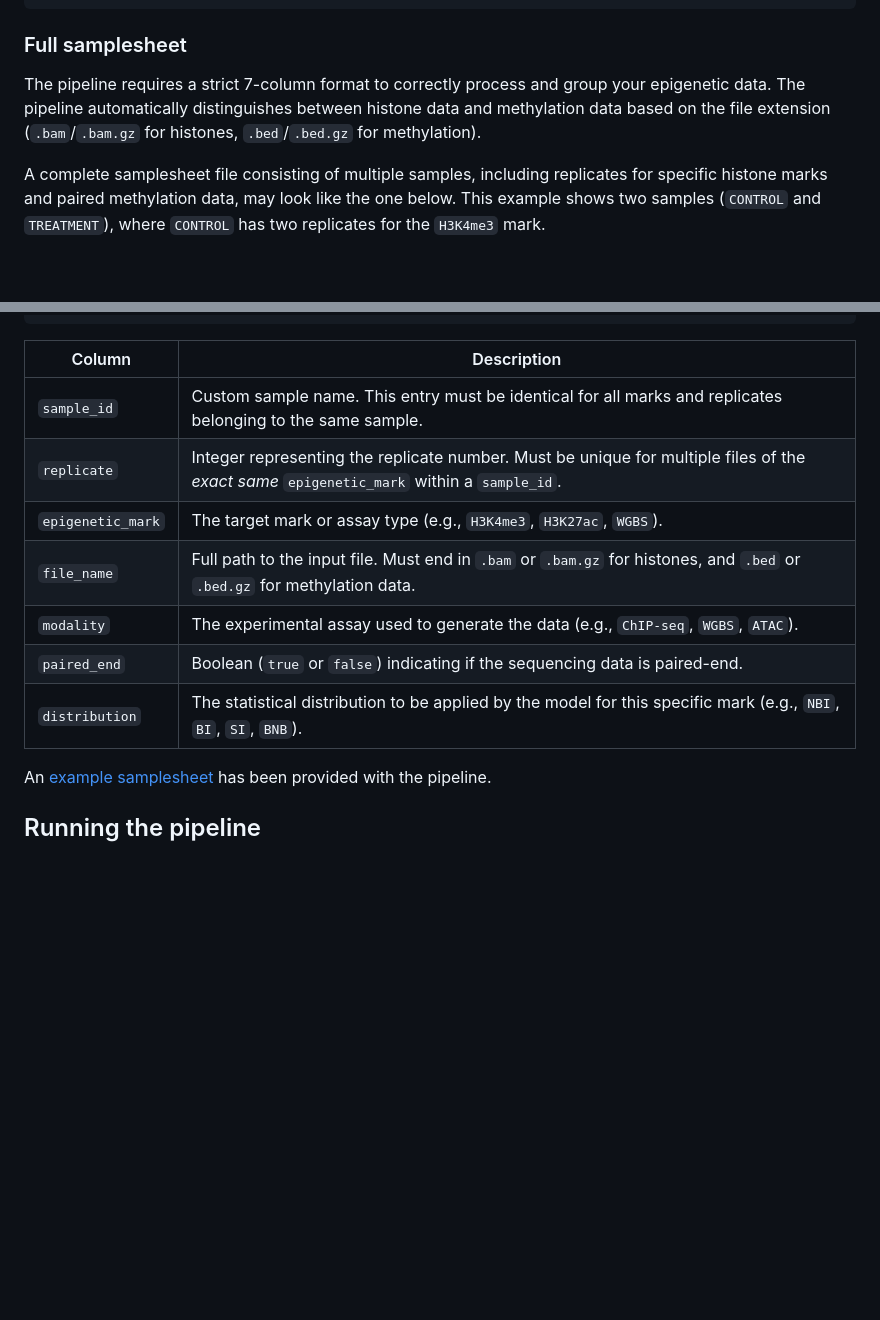
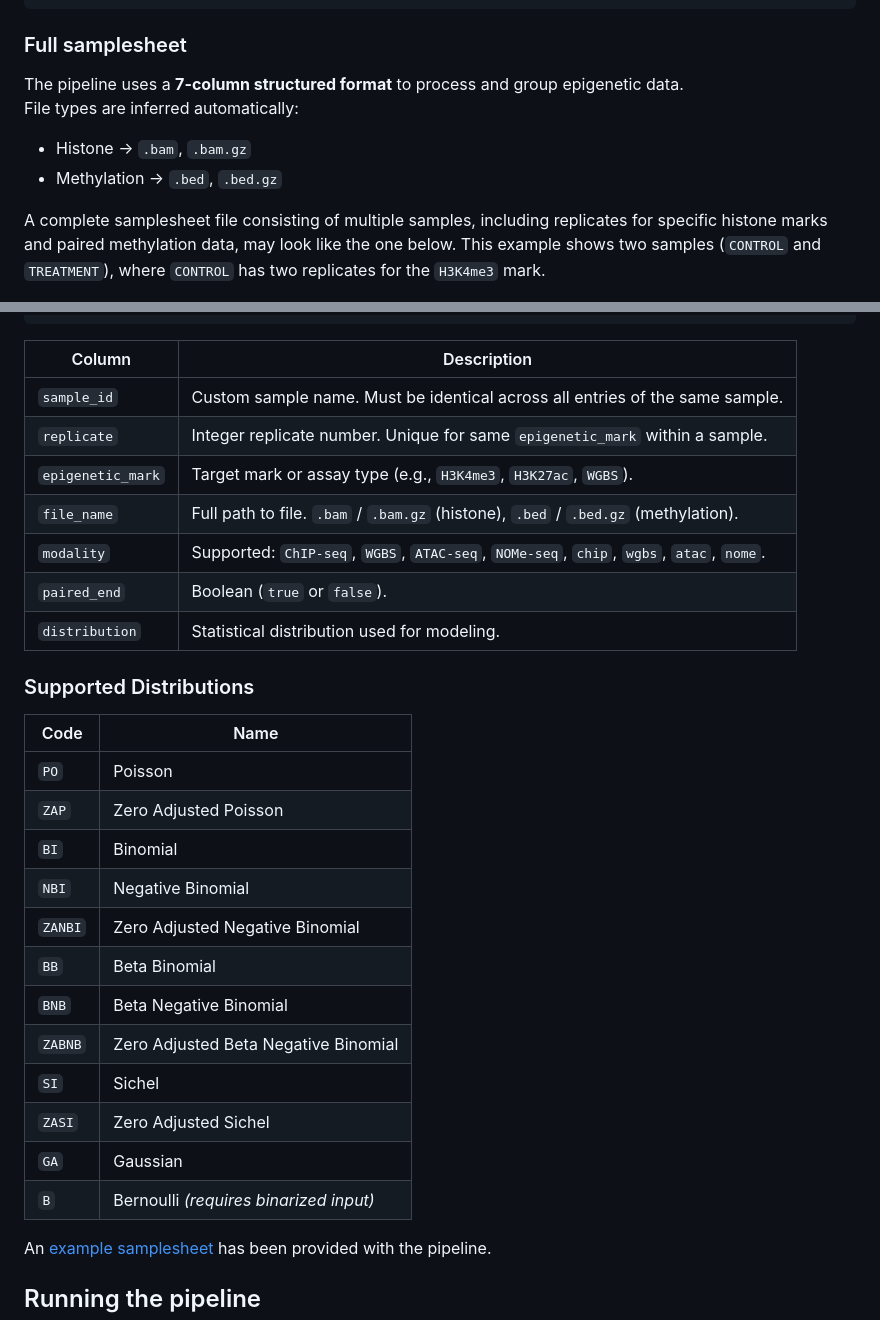
Before and after one commit to epigenetics-sb/EpiSegMix, a Markdown page: docs/usage.md, 2 parts joined by grey strips. Rendered like a GitHub page; blank space fills up the shorter version.

Commit message:
Revise usage.md for clarity on data format and options
Updated usage documentation to clarify the 7-column format for epigenetic data processing, including file type inference and supported distributions.

````diff
--- a/docs/usage.md
+++ b/docs/usage.md
@@ -38,7 +38,10 @@ SAMPLE_A,1,WGBS,./data/sampleA_methyl.bed.gz,WGBS,true,BI
 
 ### Full samplesheet
 
-The pipeline requires a strict 7-column format to correctly process and group your epigenetic data. The pipeline automatically distinguishes between histone data and methylation data based on the file extension (`.bam`/`.bam.gz` for histones, `.bed`/`.bed.gz` for methylation).
+The pipeline uses a **7-column structured format** to process and group epigenetic data.
+File types are inferred automatically:
+- Histone -> `.bam`, `.bam.gz`
+- Methylation -> `.bed`, `.bed.gz`
 
 A complete samplesheet file consisting of multiple samples, including replicates for specific histone marks and paired methylation data, may look like the one below. This example shows two samples (`CONTROL` and `TREATMENT`), where `CONTROL` has two replicates for the `H3K4me3` mark.
 
@@ -54,14 +57,31 @@ TREATMENT,1,WGBS,./data/treatment_methyl.bed.gz,WGBS,true,BI
 ```
 
 | Column | Description |
-| ----- | ----- |
-| `sample_id` | Custom sample name. This entry must be identical for all marks and replicates belonging to the same sample. |
-| `replicate` | Integer representing the replicate number. Must be unique for multiple files of the *exact same* `epigenetic_mark` within a `sample_id`. |
-| `epigenetic_mark` | The target mark or assay type (e.g., `H3K4me3`, `H3K27ac`, `WGBS`). |
-| `file_name` | Full path to the input file. Must end in `.bam` or `.bam.gz` for histones, and `.bed` or `.bed.gz` for methylation data. |
-| `modality` | The experimental assay used to generate the data (e.g., `ChIP-seq`, `WGBS`, `ATAC`). |
-| `paired_end` | Boolean (`true` or `false`) indicating if the sequencing data is paired-end. |
-| `distribution` | The statistical distribution to be applied by the model for this specific mark (e.g., `NBI`, `BI`, `SI`, `BNB`). |
+|--------|-------------|
+| `sample_id` | Custom sample name. Must be identical across all entries of the same sample. |
+| `replicate` | Integer replicate number. Unique for same `epigenetic_mark` within a sample. |
+| `epigenetic_mark` | Target mark or assay type (e.g., `H3K4me3`, `H3K27ac`, `WGBS`). |
+| `file_name` | Full path to file. `.bam` / `.bam.gz` (histone), `.bed` / `.bed.gz` (methylation). |
+| `modality` | Supported: `ChIP-seq`, `WGBS`, `ATAC-seq`, `NOMe-seq`, `chip`, `wgbs`, `atac`, `nome`. |
+| `paired_end` | Boolean (`true` or `false`). |
+| `distribution` | Statistical distribution used for modeling. |
+
+### Supported Distributions
+
+| Code | Name |
+|------|------|
+| `PO` | Poisson |
+| `ZAP` | Zero Adjusted Poisson |
+| `BI` | Binomial |
+| `NBI` | Negative Binomial |
+| `ZANBI` | Zero Adjusted Negative Binomial |
+| `BB` | Beta Binomial |
+| `BNB` | Beta Negative Binomial |
+| `ZABNB` | Zero Adjusted Beta Negative Binomial |
+| `SI` | Sichel |
+| `ZASI` | Zero Adjusted Sichel |
+| `GA` | Gaussian |
+| `B` | Bernoulli *(requires binarized input)* |
 
 
 An [example samplesheet](../assets/samplesheet.csv) has been provided with the pipeline.
````
Also changed, not shown: other parts of docs/usage.md (+6 -5 lines).
